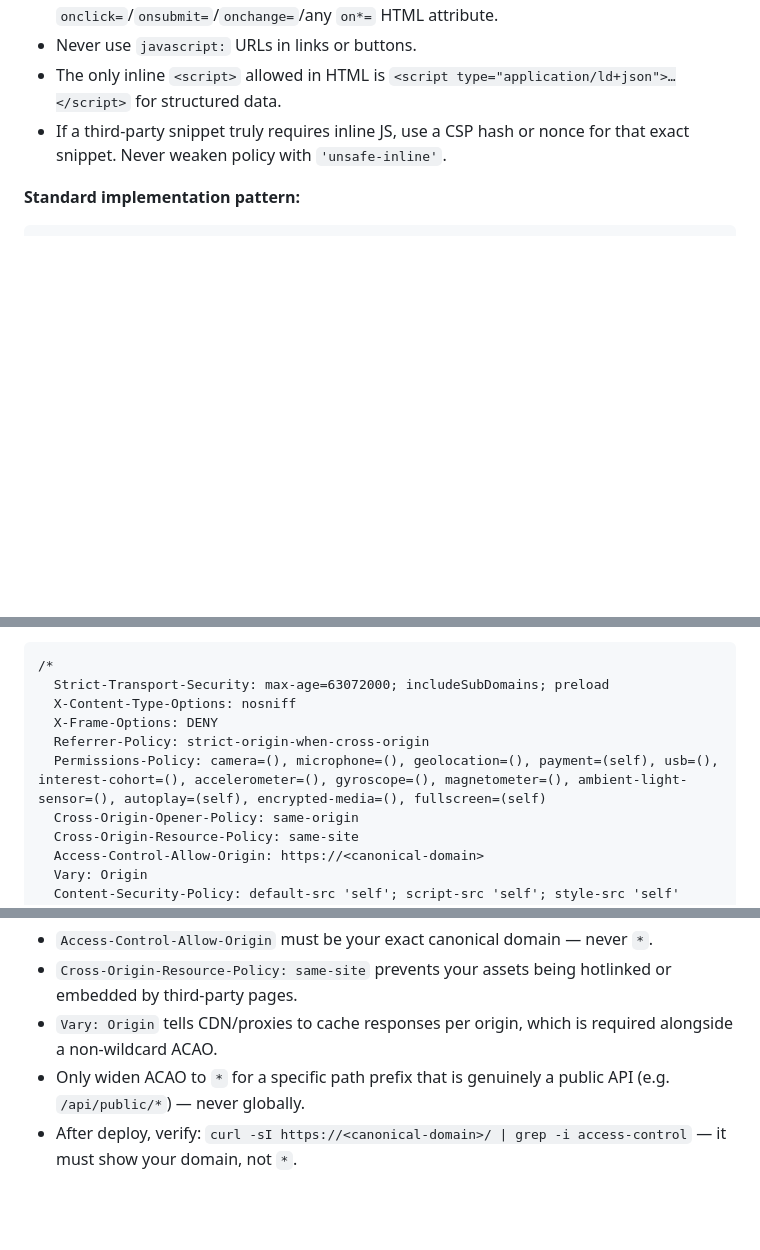
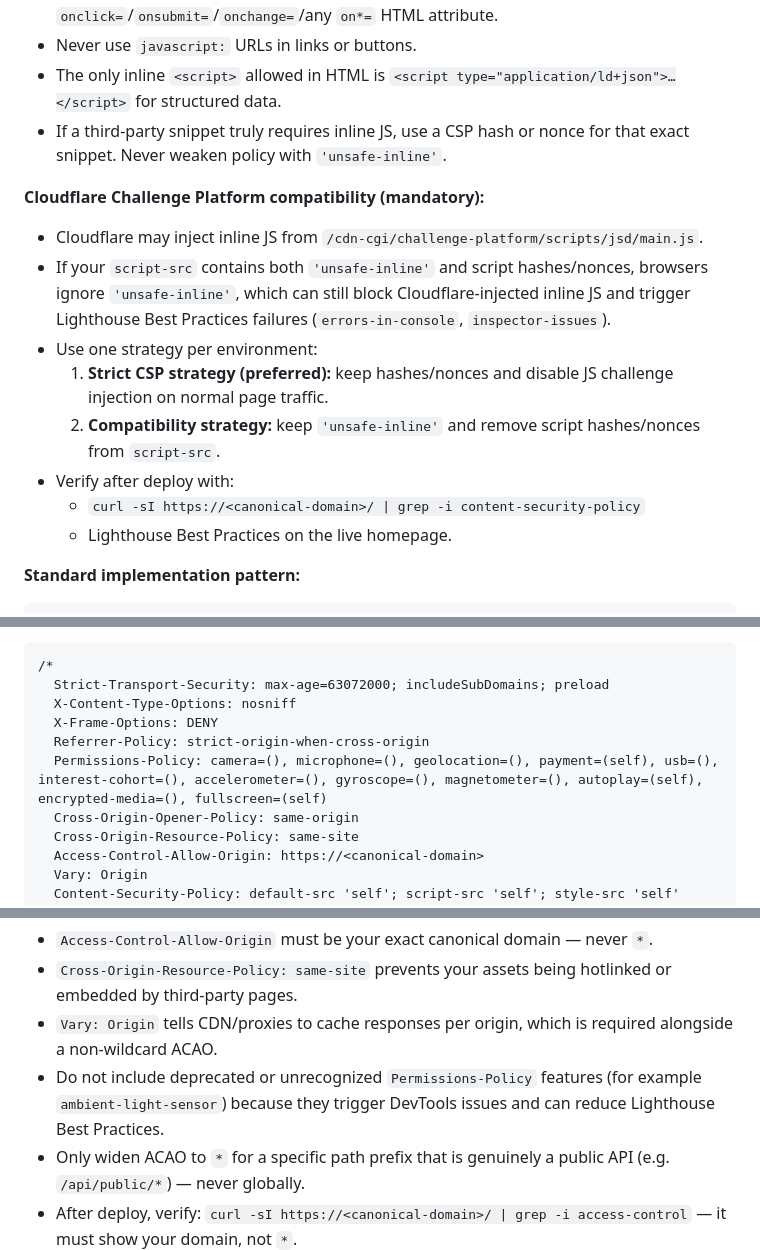
Before and after one commit to StephenMattison/busy-bee-maine-coons-website, a Markdown page: SITE-GUIDE.md, 3 parts joined by grey strips. Drawn GitHub-style; blank space fills up the shorter version.

````diff
--- a/SITE-GUIDE.md
+++ b/SITE-GUIDE.md
@@ -131,6 +131,16 @@ Our standard CSP omits `'unsafe-inline'` from `script-src`. This is correct and
 - The only inline `<script>` allowed in HTML is `<script type="application/ld+json">…</script>` for structured data.
 - If a third-party snippet truly requires inline JS, use a CSP hash or nonce for that exact snippet. Never weaken policy with `'unsafe-inline'`.
 
+**Cloudflare Challenge Platform compatibility (mandatory):**
+- Cloudflare may inject inline JS from `/cdn-cgi/challenge-platform/scripts/jsd/main.js`.
+- If your `script-src` contains both `'unsafe-inline'` and script hashes/nonces, browsers ignore `'unsafe-inline'`, which can still block Cloudflare-injected inline JS and trigger Lighthouse Best Practices failures (`errors-in-console`, `inspector-issues`).
+- Use one strategy per environment:
+  1. **Strict CSP strategy (preferred):** keep hashes/nonces and disable JS challenge injection on normal page traffic.
+  2. **Compatibility strategy:** keep `'unsafe-inline'` and remove script hashes/nonces from `script-src`.
+- Verify after deploy with:
+  - `curl -sI https://<canonical-domain>/ | grep -i content-security-policy`
+  - Lighthouse Best Practices on the live homepage.
+
 **Standard implementation pattern:**
 
 ```html
@@ -179,7 +189,7 @@ Cloudflare Pages (and many static hosts) default to `Access-Control-Allow-Origin
   X-Content-Type-Options: nosniff
   X-Frame-Options: DENY
   Referrer-Policy: strict-origin-when-cross-origin
-  Permissions-Policy: camera=(), microphone=(), geolocation=(), payment=(self), usb=(), interest-cohort=(), accelerometer=(), gyroscope=(), magnetometer=(), ambient-light-sensor=(), autoplay=(self), encrypted-media=(), fullscreen=(self)
+  Permissions-Policy: camera=(), microphone=(), geolocation=(), payment=(self), usb=(), interest-cohort=(), accelerometer=(), gyroscope=(), magnetometer=(), autoplay=(self), encrypted-media=(), fullscreen=(self)
   Cross-Origin-Opener-Policy: same-origin
   Cross-Origin-Resource-Policy: same-site
   Access-Control-Allow-Origin: https://<canonical-domain>
@@ -203,6 +213,7 @@ Cloudflare Pages (and many static hosts) default to `Access-Control-Allow-Origin
 - `Access-Control-Allow-Origin` must be your exact canonical domain — never `*`.
 - `Cross-Origin-Resource-Policy: same-site` prevents your assets being hotlinked or embedded by third-party pages.
 - `Vary: Origin` tells CDN/proxies to cache responses per origin, which is required alongside a non-wildcard ACAO.
+- Do not include deprecated or unrecognized `Permissions-Policy` features (for example `ambient-light-sensor`) because they trigger DevTools issues and can reduce Lighthouse Best Practices.
 - Only widen ACAO to `*` for a specific path prefix that is genuinely a public API (e.g. `/api/public/*`) — never globally.
 - After deploy, verify: `curl -sI https://<canonical-domain>/ | grep -i access-control` — it must show your domain, not `*`.
 - Add an exact-match domain check to catch typos (`growbru.com` vs `growbrew.com` type mistakes):
````
Also changed, not shown: other parts of SITE-GUIDE.md (+48 -0 lines).
